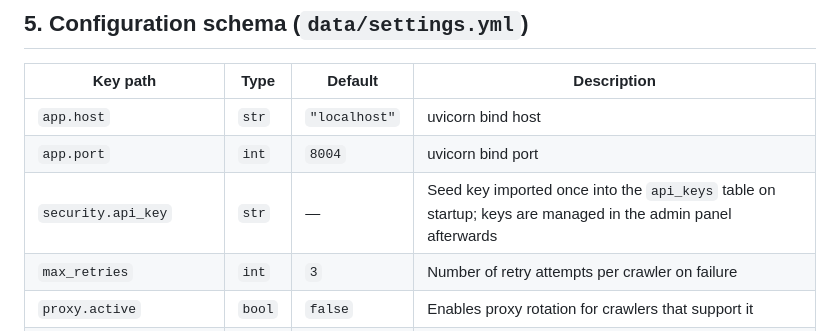
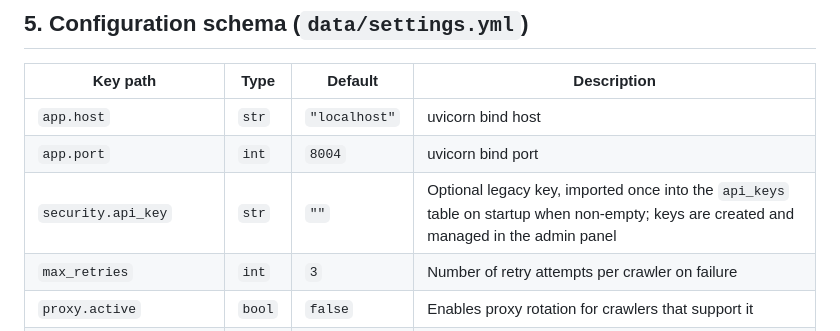
Before and after one commit to prog-time/grex, a Markdown page: rules/database/schema.md, the part around the change. Drawn GitHub-style.

```diff
--- a/rules/database/schema.md
+++ b/rules/database/schema.md
@@ -125,7 +125,7 @@ The application has no SQL database. Persistence is maintained through files in
 |---|---|---|---|
 | `app.host` | `str` | `"localhost"` | uvicorn bind host |
 | `app.port` | `int` | `8004` | uvicorn bind port |
-| `security.api_key` | `str` | — | Seed key imported once into the `api_keys` table on startup; keys are managed in the admin panel afterwards |
+| `security.api_key` | `str` | `""` | Optional legacy key, imported once into the `api_keys` table on startup when non-empty; keys are created and managed in the admin panel |
 | `max_retries` | `int` | `3` | Number of retry attempts per crawler on failure |
 | `proxy.active` | `bool` | `false` | Enables proxy rotation for crawlers that support it |
 | `proxy.type` | `str` | `"http"` | Proxy protocol: `"http"` or `"socks5"` |
```
Also changed, not shown: rules/process/security.md (+2 -1 lines).
